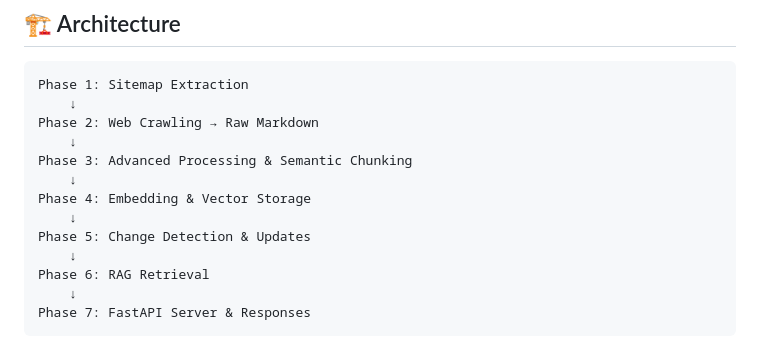
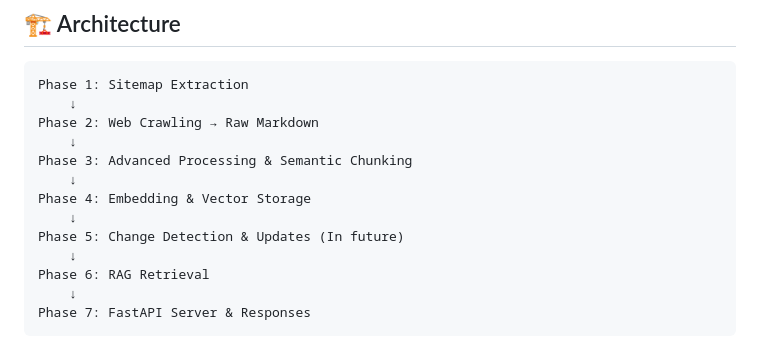
Before and after one commit to Mohammad-Rizwan07/aloysius-chatbot, a Markdown page: README.md, the part around the change. Drawn GitHub-style.

Commit message:
Update README.md for phase 5

```diff
--- a/README.md
+++ b/README.md
@@ -23,7 +23,7 @@ Phase 3: Advanced Processing & Semantic Chunking
     ↓
 Phase 4: Embedding & Vector Storage
     ↓
-Phase 5: Change Detection & Updates
+Phase 5: Change Detection & Updates (In future)
     ↓
 Phase 6: RAG Retrieval
     ↓
```
